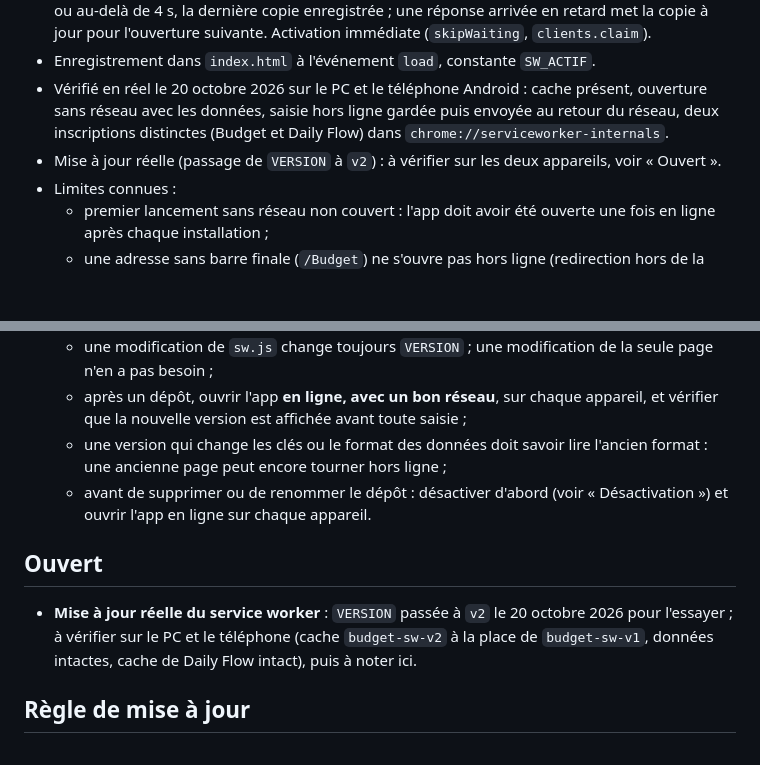
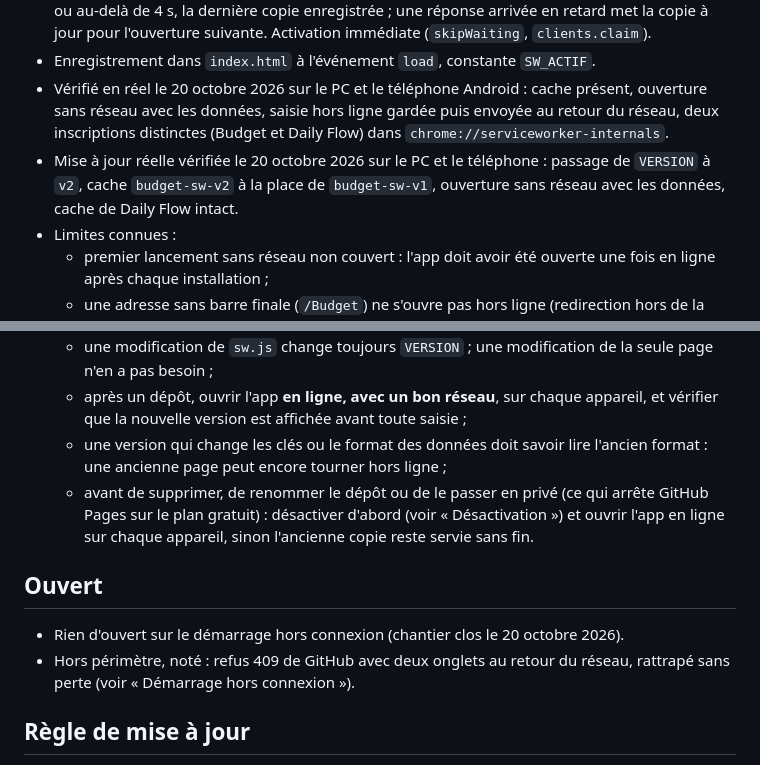
Before and after one commit to chrisbesan25/Budget, a Markdown page: CLAUDE.md, 2 parts joined by grey strips. Drawn GitHub-style; blank space fills up the shorter version.

```diff
--- a/CLAUDE.md
+++ b/CLAUDE.md
@@ -51,7 +51,7 @@ Daily Flow (dépôt chrisbesan25/daily-flow-v2-claude) est publié sur le même
 - Page en « réseau d'abord » : version en ligne revalidée (`cache: 'no-cache'`), sinon, sans réseau ou au-delà de 4 s, la dernière copie enregistrée ; une réponse arrivée en retard met la copie à jour pour l'ouverture suivante. Activation immédiate (`skipWaiting`, `clients.claim`).
 - Enregistrement dans `index.html` à l'événement `load`, constante `SW_ACTIF`.
 - Vérifié en réel le 20 octobre 2026 sur le PC et le téléphone Android : cache présent, ouverture sans réseau avec les données, saisie hors ligne gardée puis envoyée au retour du réseau, deux inscriptions distinctes (Budget et Daily Flow) dans `chrome://serviceworker-internals`.
-- Mise à jour réelle (passage de `VERSION` à `v2`) : à vérifier sur les deux appareils, voir « Ouvert ».
+- Mise à jour réelle vérifiée le 20 octobre 2026 sur le PC et le téléphone : passage de `VERSION` à `v2`, cache `budget-sw-v2` à la place de `budget-sw-v1`, ouverture sans réseau avec les données, cache de Daily Flow intact.
 - Limites connues :
   - premier lancement sans réseau non couvert : l'app doit avoir été ouverte une fois en ligne après chaque installation ;
   - une adresse sans barre finale (`/Budget`) ne s'ouvre pas hors ligne (redirection hors de la portée) : favoris et icônes doivent finir par `/Budget/` (vérifié le 20 octobre 2026) ;
@@ -92,11 +92,12 @@ Daily Flow (dépôt chrisbesan25/daily-flow-v2-claude) est publié sur le même
   - une modification de `sw.js` change toujours `VERSION` ; une modification de la seule page n'en a pas besoin ;
   - après un dépôt, ouvrir l'app **en ligne, avec un bon réseau**, sur chaque appareil, et vérifier que la nouvelle version est affichée avant toute saisie ;
   - une version qui change les clés ou le format des données doit savoir lire l'ancien format : une ancienne page peut encore tourner hors ligne ;
-  - avant de supprimer ou de renommer le dépôt : désactiver d'abord (voir « Désactivation ») et ouvrir l'app en ligne sur chaque appareil.
+  - avant de supprimer, de renommer le dépôt ou de le passer en privé (ce qui arrête GitHub Pages sur le plan gratuit) : désactiver d'abord (voir « Désactivation ») et ouvrir l'app en ligne sur chaque appareil, sinon l'ancienne copie reste servie sans fin.
 
 ## Ouvert
 
-- **Mise à jour réelle du service worker** : `VERSION` passée à `v2` le 20 octobre 2026 pour l'essayer ; à vérifier sur le PC et le téléphone (cache `budget-sw-v2` à la place de `budget-sw-v1`, données intactes, cache de Daily Flow intact), puis à noter ici.
+- Rien d'ouvert sur le démarrage hors connexion (chantier clos le 20 octobre 2026).
+- Hors périmètre, noté : refus 409 de GitHub avec deux onglets au retour du réseau, rattrapé sans perte (voir « Démarrage hors connexion »).
 
 ## Règle de mise à jour
 
```
Also changed, not shown: docs/fiche-pont-hors-connexion.md (+7 -3 lines).
